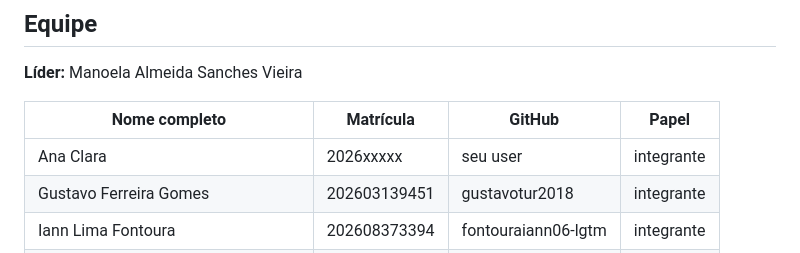
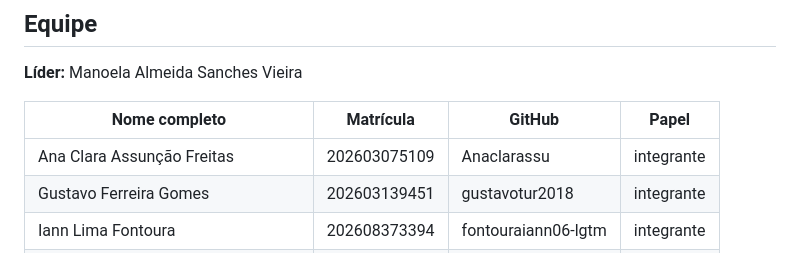
Before and after one commit to manuxis3/ara0062-equipe-jacare, a Markdown page: README.md, the part around the change. Drawn GitHub-style.

Commit message:
Adicionar Ana Clara Assunção na ficha da equipe

```diff
--- a/README.md
+++ b/README.md
@@ -16,7 +16,7 @@ Site organizador de tarefas para estudantes: Criar tarefas, adicionar prazo, esc
 
 | Nome completo | Matrícula | GitHub | Papel |
 |---|---|---|---|
-| Ana Clara | 2026xxxxx | seu user | integrante |
+| Ana Clara Assunção Freitas | 202603075109 | Anaclarassu | integrante |
 | Gustavo Ferreira Gomes | 202603139451 |gustavotur2018| integrante |
 | Iann Lima Fontoura | 202608373394 | fontouraiann06-lgtm | integrante |
 | Manoela Almeida Sanches Vieira | 202603057887 | manuxis3 | **líder** |
```
